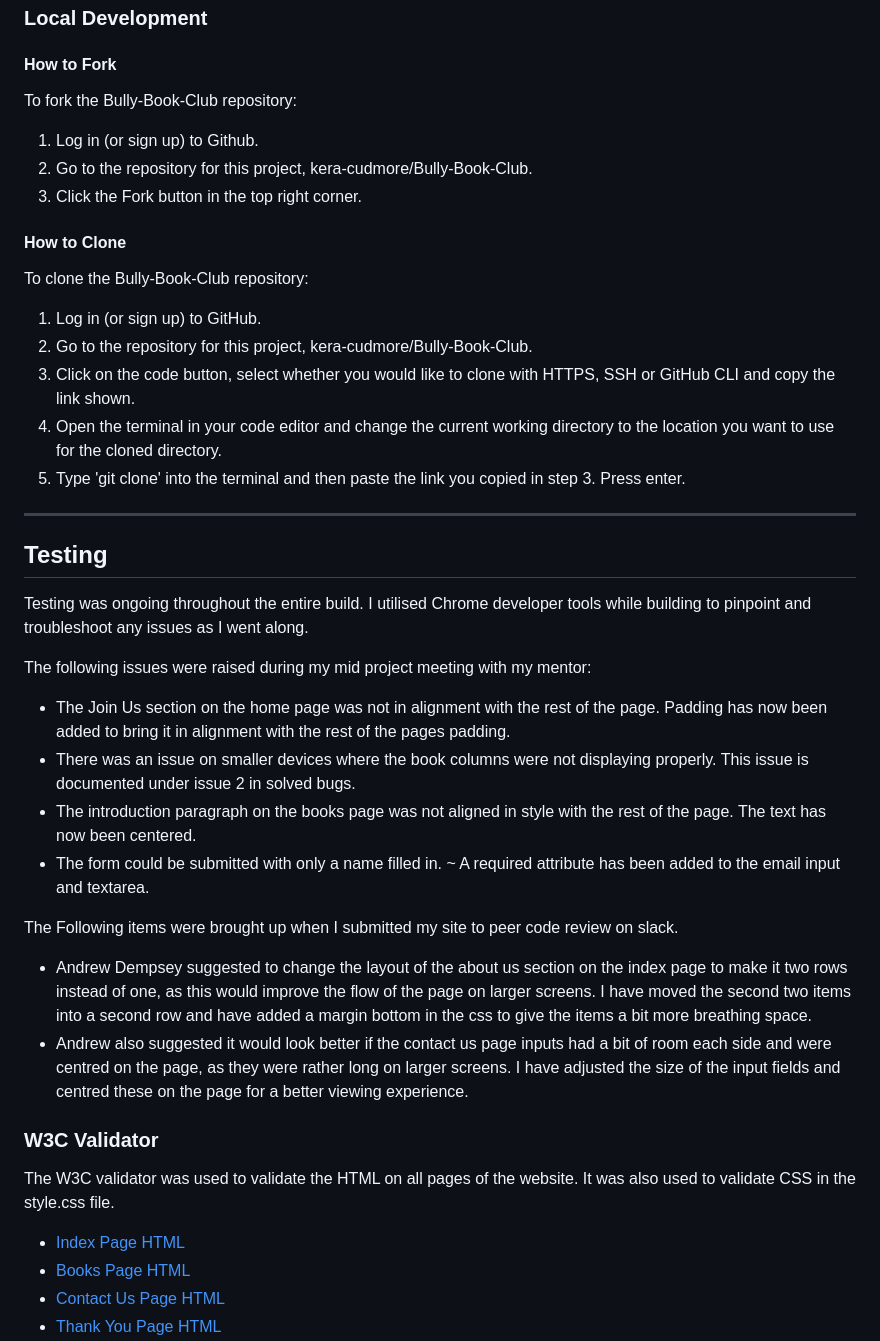
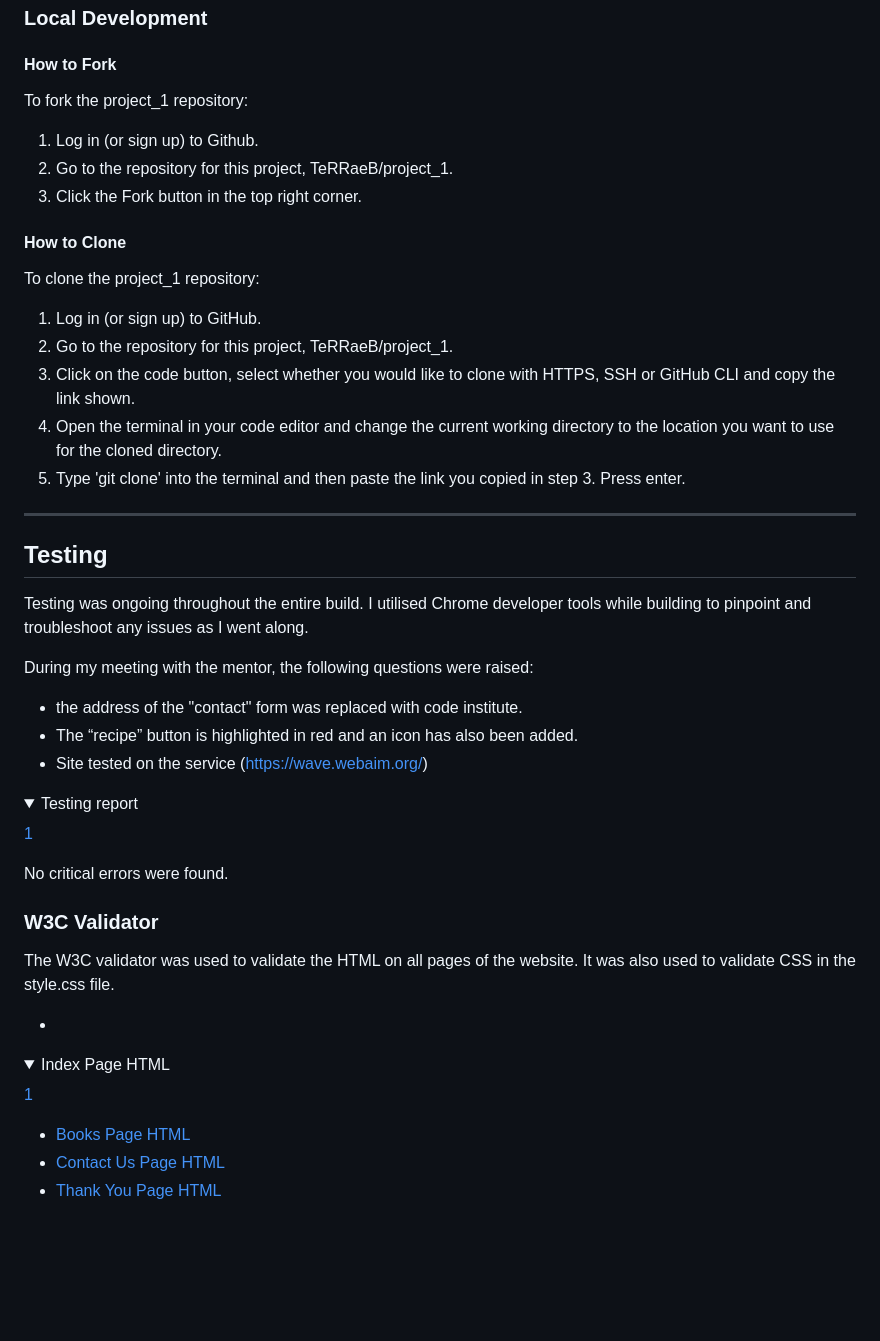
Before and after one commit to Code-Institute-Submissions/TeRRaeB-project_1, a Markdown page: README.md, the part around the change printed below. Drawn GitHub-style; folded sections open; blank space fills up the shorter version.

Commit message:
add validator section in readme

```diff
--- a/README.md
+++ b/README.md
@@ -220,18 +200,18 @@ Github Pages was used to deploy the live website. The instructions to achieve th
 
 #### How to Fork
 
-To fork the Bully-Book-Club repository:
+To fork the project_1 repository:
 
 1. Log in (or sign up) to Github.
-2. Go to the repository for this project, kera-cudmore/Bully-Book-Club.
+2. Go to the repository for this project, TeRRaeB/project_1.
 3. Click the Fork button in the top right corner.
 
 #### How to Clone
 
-To clone the Bully-Book-Club repository:
+To clone the project_1 repository:
 
 1. Log in (or sign up) to GitHub.
-2. Go to the repository for this project, kera-cudmore/Bully-Book-Club.
+2. Go to the repository for this project, TeRRaeB/project_1.
 3. Click on the code button, select whether you would like to clone with HTTPS, SSH or GitHub CLI and copy the link shown.
 4. Open the terminal in your code editor and change the current working directory to the location you want to use for the cloned directory.
 5. Type 'git clone' into the terminal and then paste the link you copied in step 3. Press enter.
@@ -242,23 +222,32 @@ To clone the Bully-Book-Club repository:
 
 Testing was ongoing throughout the entire build. I utilised Chrome developer tools while building to pinpoint and troubleshoot any issues as I went along.
 
-The following issues were raised during my mid project meeting with my mentor:
+During my meeting with the mentor, the following questions were raised:
+  * the address of the "contact" form was replaced with code institute.
+  * The “recipe” button is highlighted in red and an icon has also been added.
+  * Site tested on the service (https://wave.webaim.org/)
+  <details>
+<summary>Testing report</summary>
 
-* The Join Us section on the home page was not in alignment with the rest of the page. Padding has now been added to bring it in alignment with the rest of the pages padding.
-* There was an issue on smaller devices where the book columns were not displaying properly. This issue is documented under issue 2 in solved bugs.
-* The introduction paragraph on the books page was not aligned in style with the rest of the page. The text has now been centered.
-* The form could be submitted with only a name filled in. ~ A required attribute has been added to the email input and textarea.
+[1]
 
-The Following items were brought up when I submitted my site to peer code review on slack.
-
-* Andrew Dempsey suggested to change the layout of the about us section on the index page to make it two rows instead of one, as this would improve the flow of the page on larger screens. I have moved the second two items into a second row and have added a margin bottom in the css to give the items a bit more breathing space.
-* Andrew also suggested it would look better if the contact us page inputs had a bit of room each side and were centred on the page, as they were rather long on larger screens. I have adjusted the size of the input fields and centred these on the page for a better viewing experience.
+[1]: ./docs/wave.webaim.png
+ No critical errors were found.
+</details>
 
 ### W3C Validator
 
 The W3C validator was used to validate the HTML on all pages of the website. It was also used to validate CSS in the style.css file.
 
-* [Index Page HTML](docs/testing/w3c/w3cindex.png)
+*
+<details>
+<summary>Index Page HTML</summary>
+
+[1]
+
+[1]: ./docs/testing/w3c_index_page.png
+</details>
+
 * [Books Page HTML](docs/testing/w3c/w3cbooks.png)
 * [Contact Us Page HTML](docs/testing/w3c/w3ccontact.png)
 * [Thank You Page HTML](docs/testing/w3c/w3cthankyou.png)
```
Also changed, not shown: other parts of README.md (+1 -21 lines).
